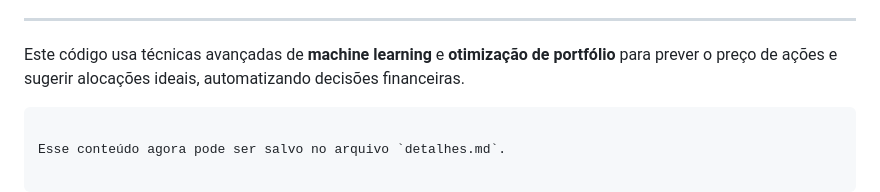
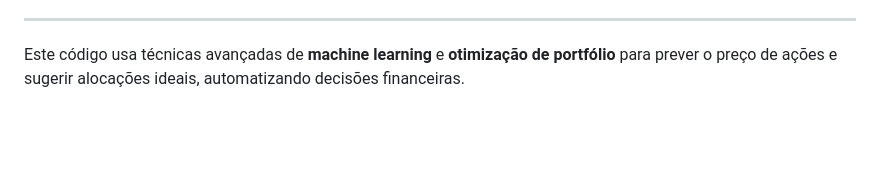
Before and after one commit to joseabrantesjr/trade, a Markdown page: docs/detalhes.md, the part around the change. GitHub-like rendering; blank space fills up the shorter version.

Commit message:
atualizacao

````diff
--- a/docs/detalhes.md
+++ b/docs/detalhes.md
@@ -197,6 +197,3 @@ def main():
 ---
 
 Este código usa técnicas avançadas de **machine learning** e **otimização de portfólio** para prever o preço de ações e sugerir alocações ideais, automatizando decisões financeiras.
-```
-
-Esse conteúdo agora pode ser salvo no arquivo `detalhes.md`.
````
